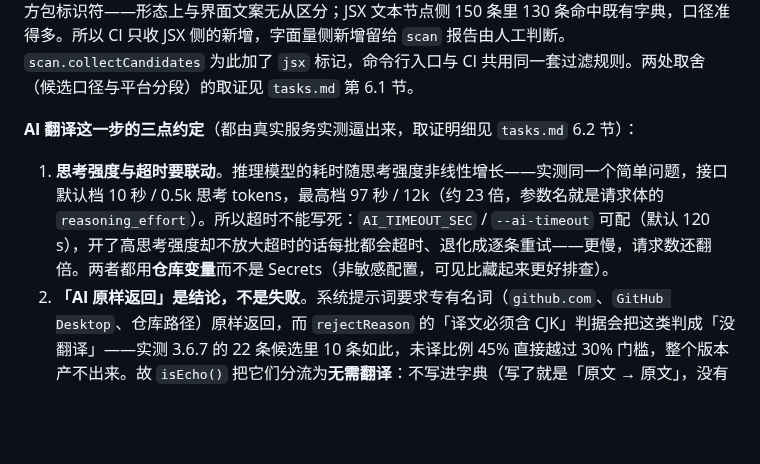
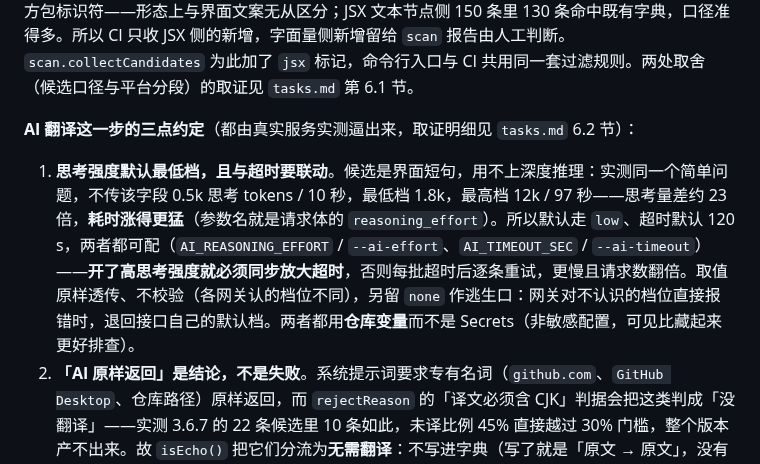
Before and after one commit to lldwb/github-desktop-zh-cn, a Markdown page: docs/dict-v2/design.md, the part around the change. Rendered like a GitHub page; blank space fills up the shorter version.

```diff
--- a/docs/dict-v2/design.md
+++ b/docs/dict-v2/design.md
@@ -155,7 +155,7 @@ macOS 平台段的来源是**官方 macOS 产物**（`GitHub.Desktop-x64.zip` /
 
 **AI 翻译这一步的三点约定**（都由真实服务实测逼出来，取证明细见 `tasks.md` 6.2 节）：
 
-1. **思考强度与超时要联动**。推理模型的耗时随思考强度非线性增长——实测同一个简单问题，接口默认档 10 秒 / 0.5k 思考 tokens，最高档 97 秒 / 12k（约 23 倍，参数名就是请求体的 `reasoning_effort`）。所以超时不能写死：`AI_TIMEOUT_SEC` / `--ai-timeout` 可配（默认 120 s），开了高思考强度却不放大超时的话每批都会超时、退化成逐条重试——更慢，请求数还翻倍。两者都用**仓库变量**而不是 Secrets（非敏感配置，可见比藏起来更好排查）。
+1. **思考强度默认最低档，且与超时要联动**。候选是界面短句，用不上深度推理：实测同一个简单问题，不传该字段 0.5k 思考 tokens / 10 秒，最低档 1.8k，最高档 12k / 97 秒——思考量差约 23 倍，**耗时涨得更猛**（参数名就是请求体的 `reasoning_effort`）。所以默认走 `low`、超时默认 120 s，两者都可配（`AI_REASONING_EFFORT` / `--ai-effort`、`AI_TIMEOUT_SEC` / `--ai-timeout`）——**开了高思考强度就必须同步放大超时**，否则每批超时后逐条重试，更慢且请求数翻倍。取值原样透传、不校验（各网关认的档位不同），另留 `none` 作逃生口：网关对不认识的档位直接报错时，退回接口自己的默认档。两者都用**仓库变量**而不是 Secrets（非敏感配置，可见比藏起来更好排查）。
 2. **「AI 原样返回」是结论，不是失败**。系统提示词要求专有名词（`github.com`、`GitHub Desktop`、仓库路径）原样返回，而 `rejectReason` 的「译文必须含 CJK」判据会把这类判成「没翻译」——实测 3.6.7 的 22 条候选里 10 条如此，未译比例 45% 直接越过 30% 门槛，整个版本产不出来。故 `isEcho()` 把它们分流为**无需翻译**：不写进字典（写了就是「原文 → 原文」，没有替换效果，还会让 `validate` 一直提示「疑似漏译」），也不计未译，单列进报告的 `echoedRows` 留痕。代价是这类条目每个版本都会作为新增候选重问一次 AI（多花几条 tokens）——不为此另建持久清单，那要往字典里加一个新段与一套读写迁移，收益只是省几条 tokens。它与「AI 偷懒把该译的也原样返回」在数据上区分不了，故条目数与清单在日志和 CI 汇总里可见，干跑命中率与人工抽查是剩下的防线。
 3. **已有译文的形态不再问 AI**。候选文本可能与某条历史键只差大小写，而那条形态早已由继承路径写入译文（源码里写一种大小写、产物里是另一种）。这类候选此前会照常进队列，AI 的译文**直接覆盖掉人工审过的译文**——实测 3.6.7 上新增候选由 22 条降到 20 条，即拦下 2 条这类重复请求（那次译文恰好相同，才没显出问题）。故 `buildCandidates` 跳过「该形态已有译文」的候选，`added` 的口径随之定为「需要 AI 的形态数」，与 `translated + echoed + untranslated` 对齐。
 
```
Also changed, not shown: docs/dict-v2/tasks.md (+7 -1 lines).
